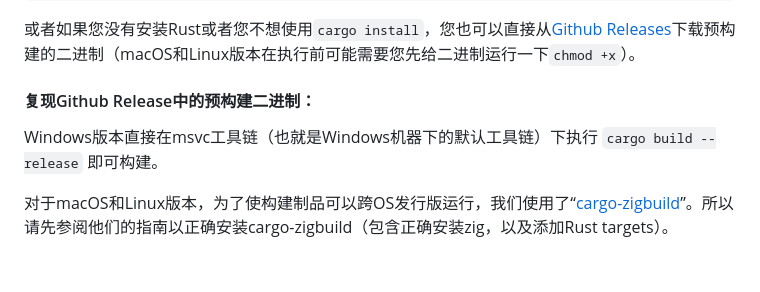
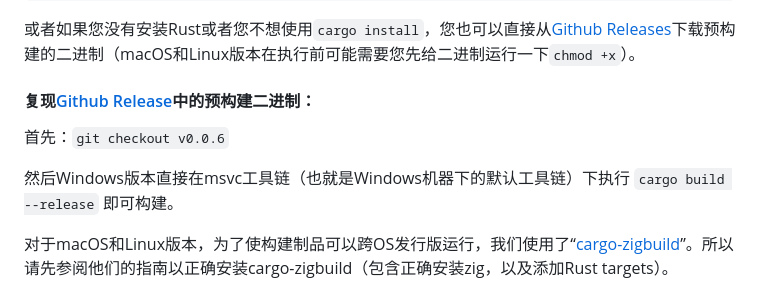
Before and after one commit to opensound-org/opensound, a Markdown page: README-CN.md, the part around the change. Drawn GitHub-style; blank space fills up the shorter version.

Commit message:
README: git checkout v0.0.6

````diff
--- a/README-CN.md
+++ b/README-CN.md
@@ -38,8 +38,11 @@ cargo install opensound
 ```
 或者如果您没有安装Rust或者您不想使用`cargo install`，您也可以直接从[Github Releases](https://github.com/opensound-org/opensound/releases)下载预构建的二进制（macOS和Linux版本在执行前可能需要您先给二进制运行一下`chmod +x`）。
 
-#### 复现Github Release中的预构建二进制：
-Windows版本直接在msvc工具链（也就是Windows机器下的默认工具链）下执行 `cargo build --release` 即可构建。
+#### 复现[Github Release](https://github.com/opensound-org/opensound/releases/tag/v0.0.6)中的预构建二进制：
+
+首先：`git checkout v0.0.6`
+
+然后Windows版本直接在msvc工具链（也就是Windows机器下的默认工具链）下执行 `cargo build --release` 即可构建。
 
 对于macOS和Linux版本，为了使构建制品可以跨OS发行版运行，我们使用了“[cargo-zigbuild](https://crates.io/crates/cargo-zigbuild)”。所以请先参阅他们的指南以正确安装cargo-zigbuild（包含正确安装zig，以及添加Rust targets）。
 
````
Also changed, not shown: README.md (+5 -2 lines).
